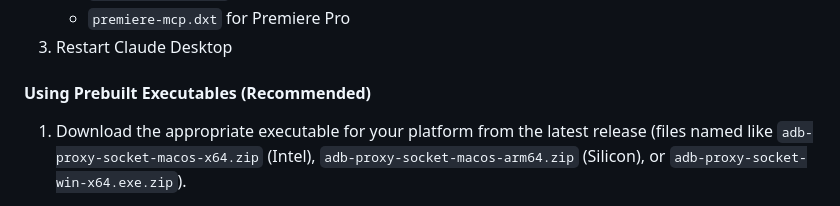
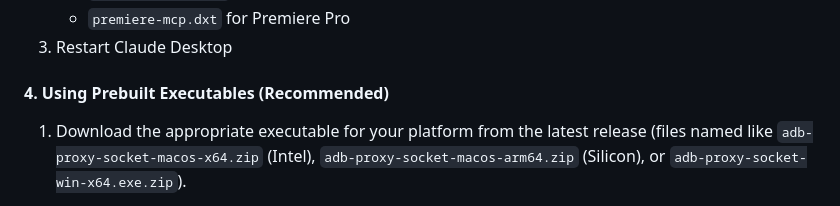
Before and after one commit to mikechambers/adb-mcp, a Markdown page: README.md, the part around the change. Drawn GitHub-style.

Commit message:
Add missing chapter number in README

```diff
--- a/README.md
+++ b/README.md
@@ -68,7 +68,7 @@ Download the latest release from the [releases page](https://github.com/mikecham
    - `premiere-mcp.dxt` for Premiere Pro
 3. Restart Claude Desktop
 
-#### Using Prebuilt Executables (Recommended)
+#### 4. Using Prebuilt Executables (Recommended)
 
 1. Download the appropriate executable for your platform from the latest release (files named like `adb-proxy-socket-macos-x64.zip` (Intel), `adb-proxy-socket-macos-arm64.zip` (Silicon), or `adb-proxy-socket-win-x64.exe.zip`).
 2. Unzip the executable.
```
